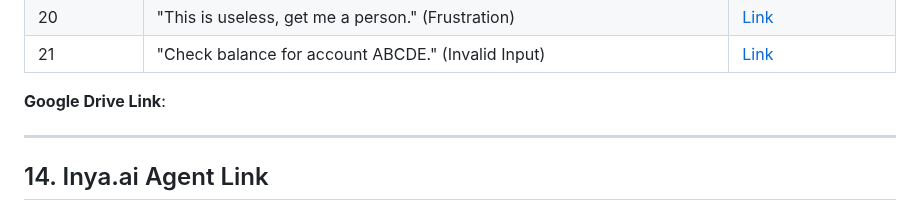
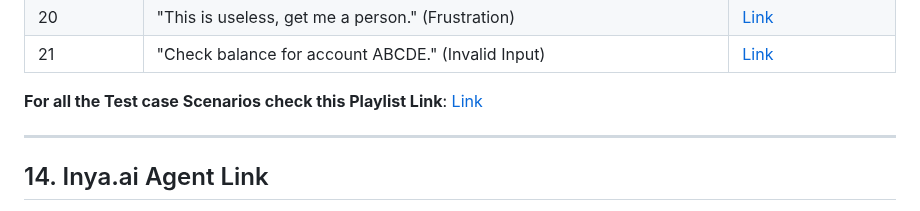
Before and after one commit to codex-mohan/BankWise, a Markdown page: docs/AetherOps_Inya_Final_Submission.md, the part around one of its changes. GitHub-like rendering.

Commit message:
Final Submission File

```diff
--- a/docs/AetherOps_Inya_Final_Submission.md
+++ b/docs/AetherOps_Inya_Final_Submission.md
@@ -388,7 +388,7 @@ To demonstrate the functionality of each scenario, we have prepared short video
 | 20              | "This is useless, get me a person." (Frustration)                                      | [Link](https://www.google.com/search?q=) |
 | 21              | "Check balance for account ABCDE." (Invalid Input)                                     | [Link](https://www.google.com/search?q=) |
 
-**Google Drive Link**: [](https://www.google.com/search?q=)
+**For all the Test case Scenarios check this Playlist Link**: [Link](https://www.youtube.com/playlist?list=PLkEGhqyjM49mF9Zd2iA235UXegDtLUzgr)
 
 ---
 
```
Also changed, not shown: other parts of docs/AetherOps_Inya_Final_Submission.md (+4 -4 lines).
